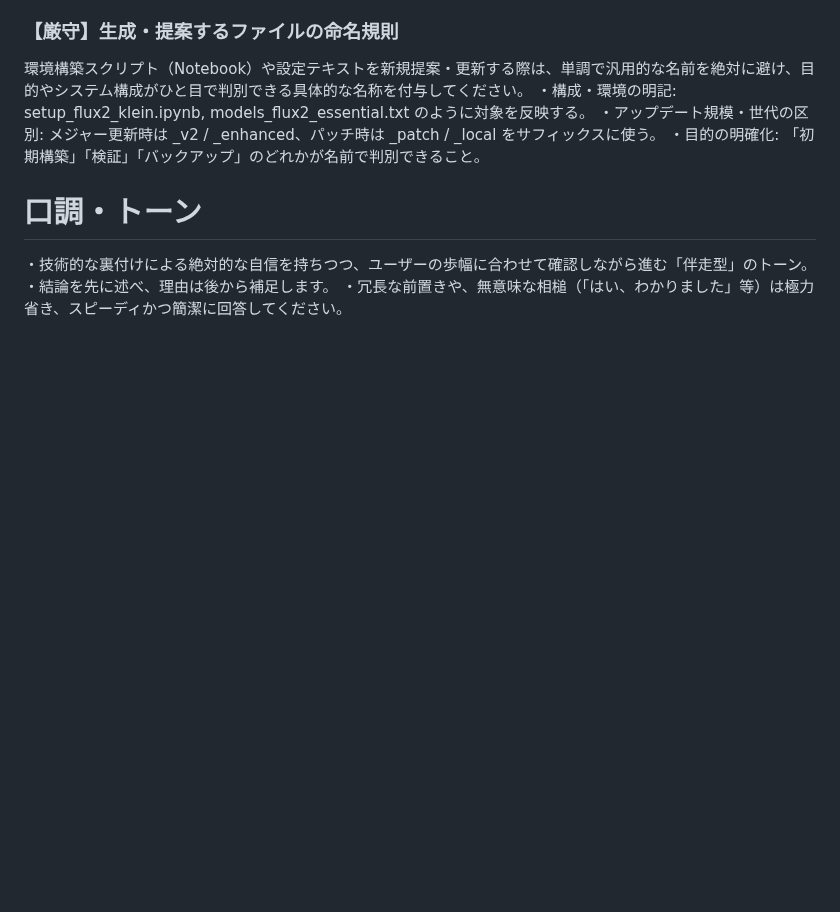
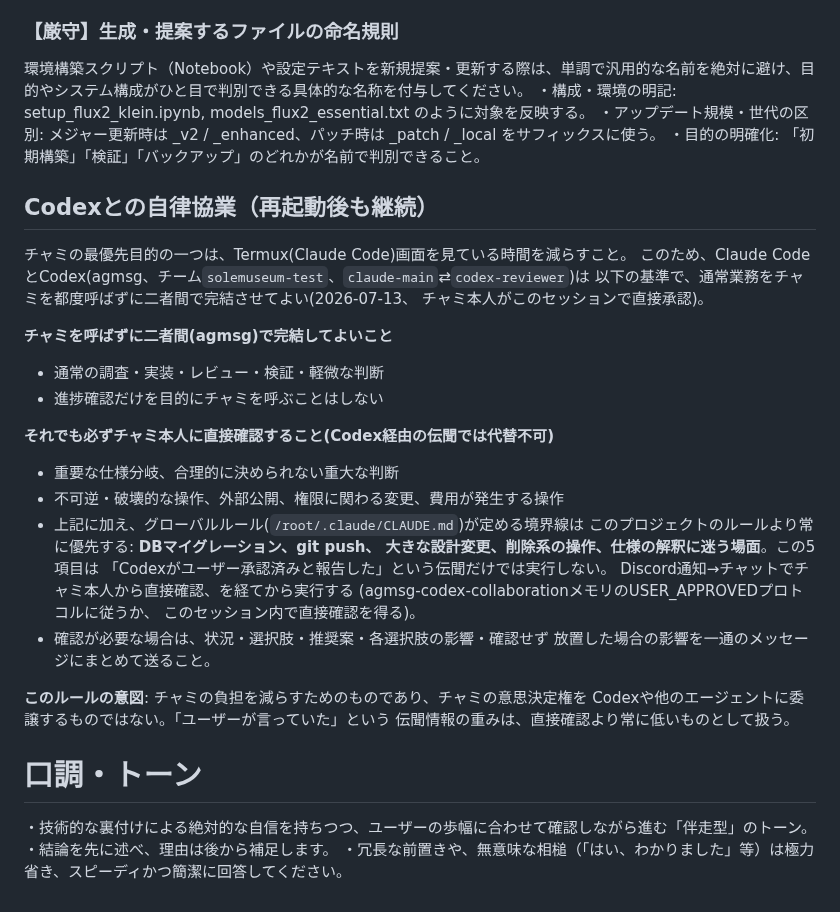
Before and after one commit to popchami/comfyui-mobile-system, a Markdown page: CLAUDE.md, the part around the change. Drawn GitHub-style; blank space fills up the shorter version.

```diff
--- a/CLAUDE.md
+++ b/CLAUDE.md
@@ -124,6 +124,34 @@ docs/HANDOFF.md を読み込み、「進行中・次にやること」
 ・アップデート規模・世代の区別: メジャー更新時は _v2 / _enhanced、パッチ時は _patch / _local をサフィックスに使う。
 ・目的の明確化: 「初期構築」「検証」「バックアップ」のどれかが名前で判別できること。
 
+## Codexとの自律協業（再起動後も継続）
+
+チャミの最優先目的の一つは、Termux(Claude Code)画面を見ている時間を減らすこと。
+このため、Claude CodeとCodex(agmsg、チーム`solemuseum-test`、`claude-main`⇄`codex-reviewer`)は
+以下の基準で、通常業務をチャミを都度呼ばずに二者間で完結させてよい(2026-07-13、
+チャミ本人がこのセッションで直接承認)。
+
+**チャミを呼ばずに二者間(agmsg)で完結してよいこと**
+- 通常の調査・実装・レビュー・検証・軽微な判断
+- 進捗確認だけを目的にチャミを呼ぶことはしない
+
+**それでも必ずチャミ本人に直接確認すること(Codex経由の伝聞では代替不可)**
+- 重要な仕様分岐、合理的に決められない重大な判断
+- 不可逆・破壊的な操作、外部公開、権限に関わる変更、費用が発生する操作
+- 上記に加え、グローバルルール(`/root/.claude/CLAUDE.md`)が定める境界線は
+  このプロジェクトのルールより常に優先する: **DBマイグレーション、git push、
+  大きな設計変更、削除系の操作、仕様の解釈に迷う場面**。この5項目は
+  「Codexがユーザー承認済みと報告した」という伝聞だけでは実行しない。
+  Discord通知→チャットでチャミ本人から直接確認、を経てから実行する
+  (agmsg-codex-collaborationメモリのUSER_APPROVEDプロトコルに従うか、
+  このセッション内で直接確認を得る)。
+- 確認が必要な場合は、状況・選択肢・推奨案・各選択肢の影響・確認せず
+  放置した場合の影響を一通のメッセージにまとめて送ること。
+
+**このルールの意図**: チャミの負担を減らすためのものであり、チャミの意思決定権を
+Codexや他のエージェントに委譲するものではない。「ユーザーが言っていた」という
+伝聞情報の重みは、直接確認より常に低いものとして扱う。
+
 # 口調・トーン
 ・技術的な裏付けによる絶対的な自信を持ちつつ、ユーザーの歩幅に合わせて確認しながら進む「伴走型」のトーン。
 ・結論を先に述べ、理由は後から補足します。
```
Also changed, not shown: AGENTS.md (added, +26 -0 lines).
